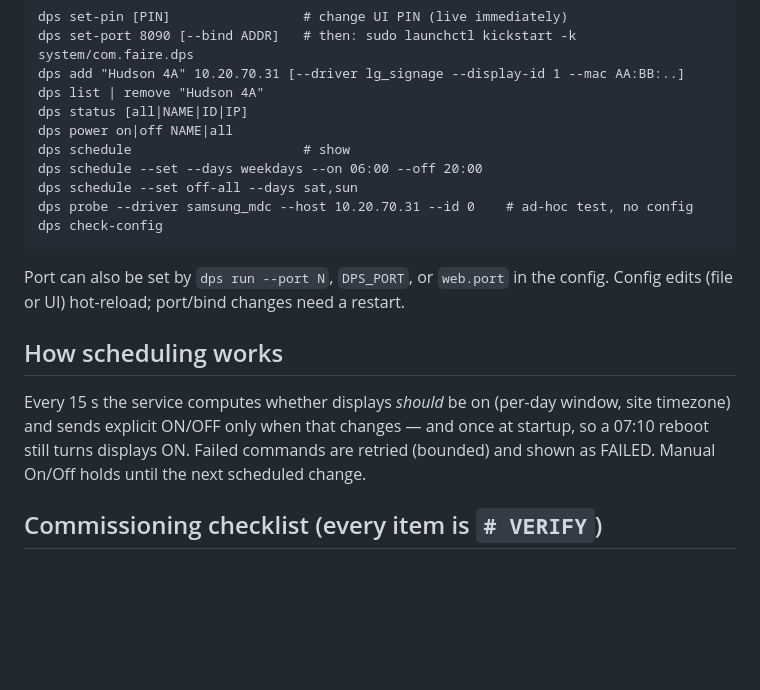
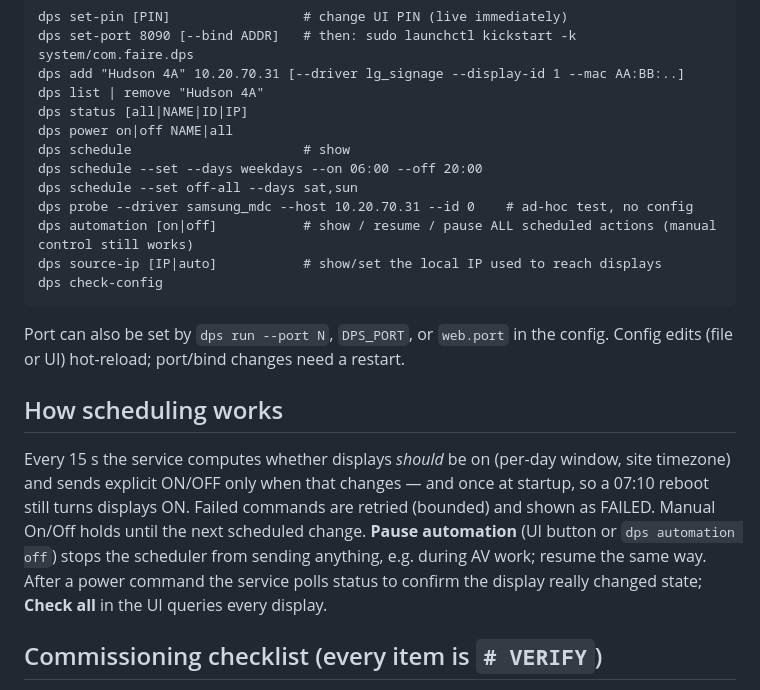
Before and after one commit to TomsFaire/DisplayCTL, a Markdown page: README.md, the part around one of its changes. GitHub-like rendering; blank space fills up the shorter version.

````diff
--- a/README.md
+++ b/README.md
@@ -30,6 +42,8 @@ dps schedule                      # show
 dps schedule --set --days weekdays --on 06:00 --off 20:00
 dps schedule --set off-all --days sat,sun
 dps probe --driver samsung_mdc --host 10.20.70.31 --id 0    # ad-hoc test, no config
+dps automation [on|off]           # show / resume / pause ALL scheduled actions (manual control still works)
+dps source-ip [IP|auto]           # show/set the local IP used to reach displays
 dps check-config
 ```
 Port can also be set by `dps run --port N`, `DPS_PORT`, or `web.port` in the config. Config edits (file or UI) hot-reload; port/bind changes need a restart.
@@ -38,6 +52,8 @@ Port can also be set by `dps run --port N`, `DPS_PORT`, or `web.port` in the con
 Every 15 s the service computes whether displays *should* be on (per-day window, site timezone) and sends explicit ON/OFF only when that
 changes — and once at startup, so a 07:10 reboot still turns displays ON. Failed commands are retried (bounded) and shown as FAILED.
 Manual On/Off holds until the next scheduled change.
+**Pause automation** (UI button or `dps automation off`) stops the scheduler from sending anything, e.g. during AV work; resume the same way.
+After a power command the service polls status to confirm the display really changed state; **Check all** in the UI queries every display.
 
 ## Commissioning checklist (every item is `# VERIFY`)
 - Samsung: enable **Network Standby** so IP power-on works. Newer firmware may require secured MDC (TLS+PIN) — **not implemented in MVP**.
````
Also changed, not shown: other parts of README.md (+13 -1 lines), HANDOFF.md (deleted, +0 -256 lines), assets/icon.png (added), docs/screenshots/dashboard.png (added), 6 other files.
